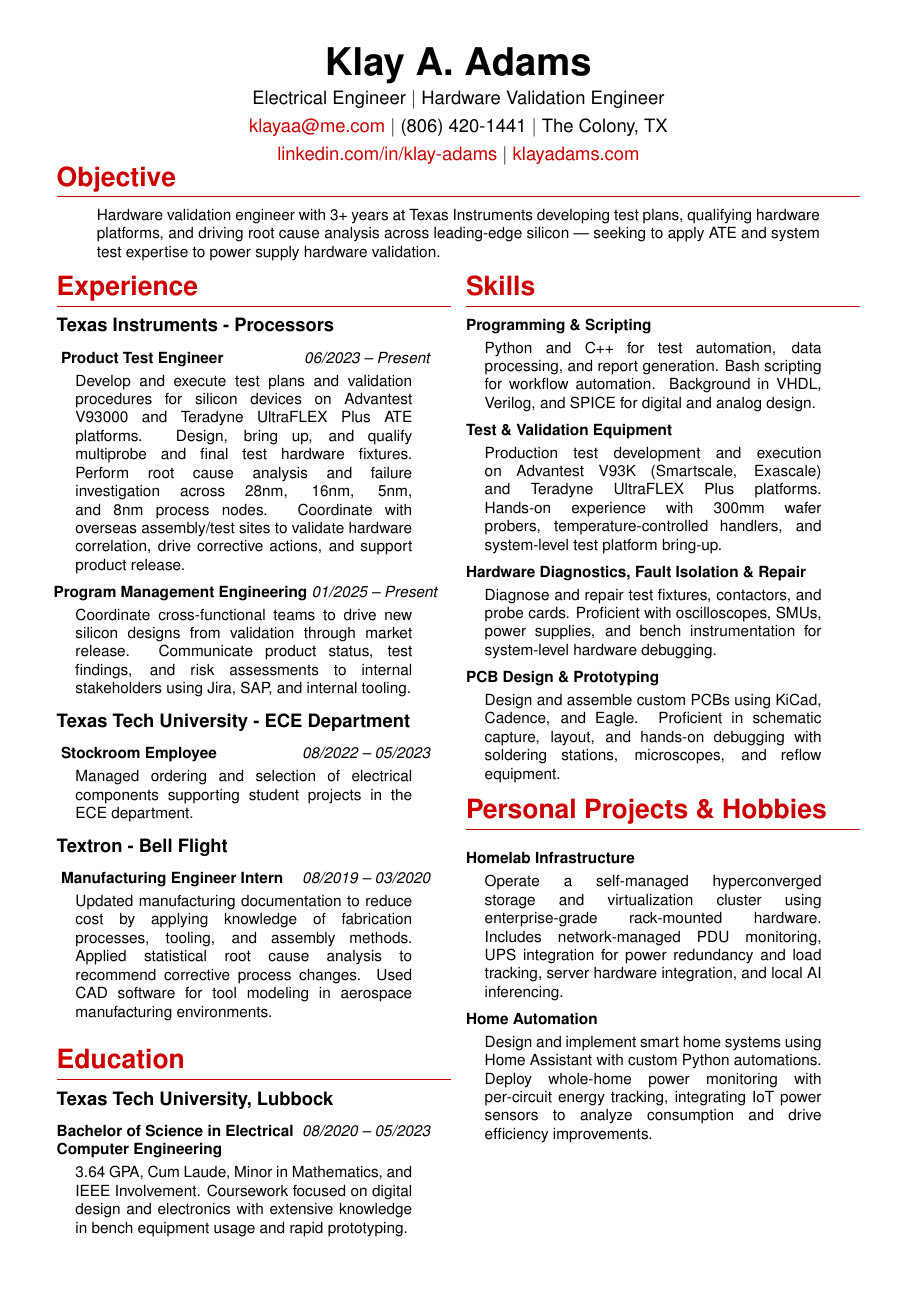
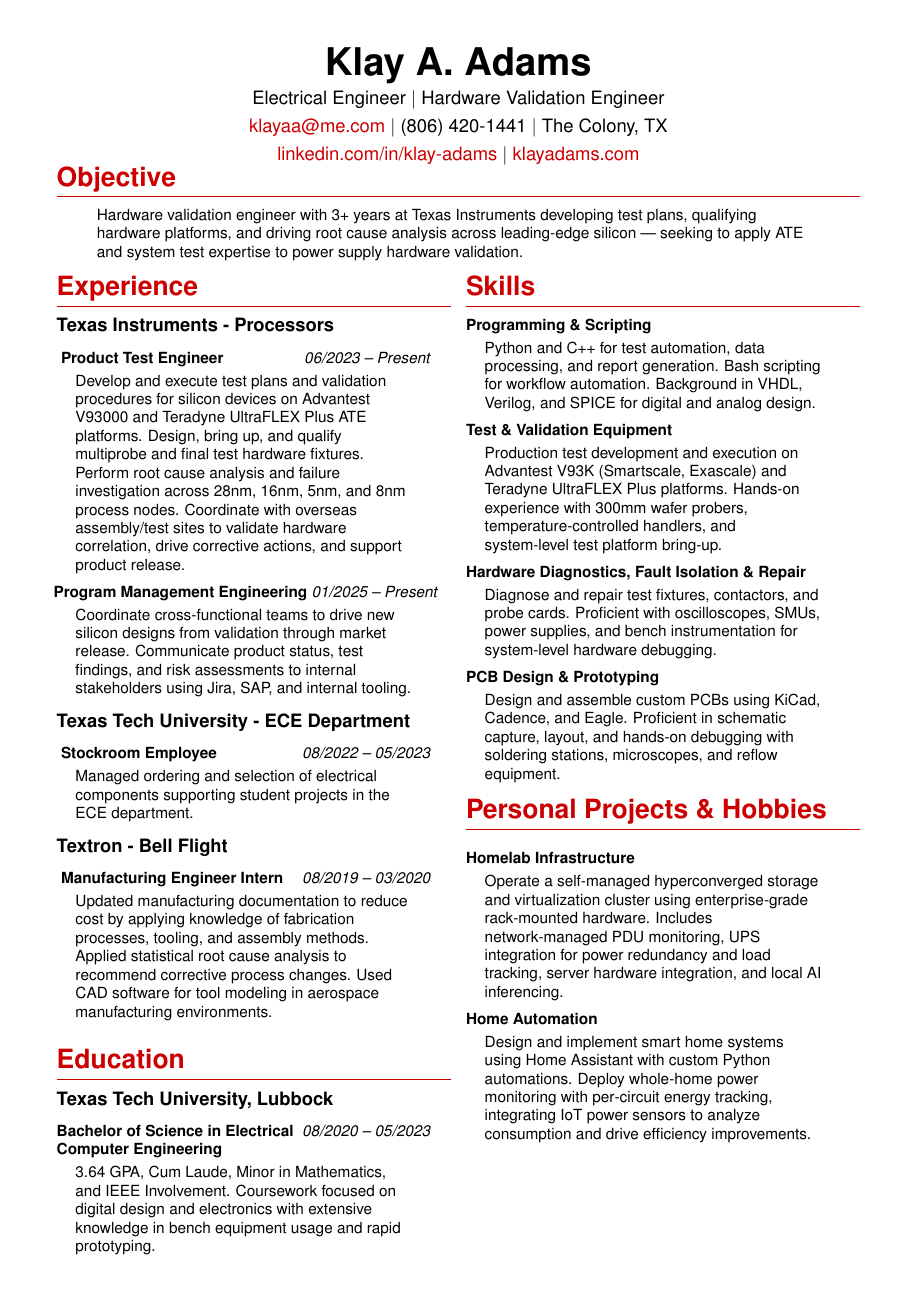
Before and after one commit to klay326/klay326.github.io, a LaTeX CV (Klay Resume Latex/0-main.tex, which reads Klay Resume Latex/00-format.tex): the whole page. Compiled offline with pdfLaTeX.

Commit message:
Fix: Use raggedright in blurb to fix stretched word spacing in narrow columns
Co-Authored-By: Claude Sonnet 4.6 <noreply@anthropic.com>

```diff
--- a/Klay Resume Latex/00-format.tex
+++ b/Klay Resume Latex/00-format.tex
@@ -35,9 +35,7 @@
   \makebox[\linewidth][c]{%
     \begin{minipage}[t]{0.9\linewidth}%
       \normalsize              % <<< force normal text size
-      \hyphenpenalty=10000
-      \exhyphenpenalty=10000
-      \sloppy
+      \raggedright
       #1%
     \end{minipage}%
   }%
```
